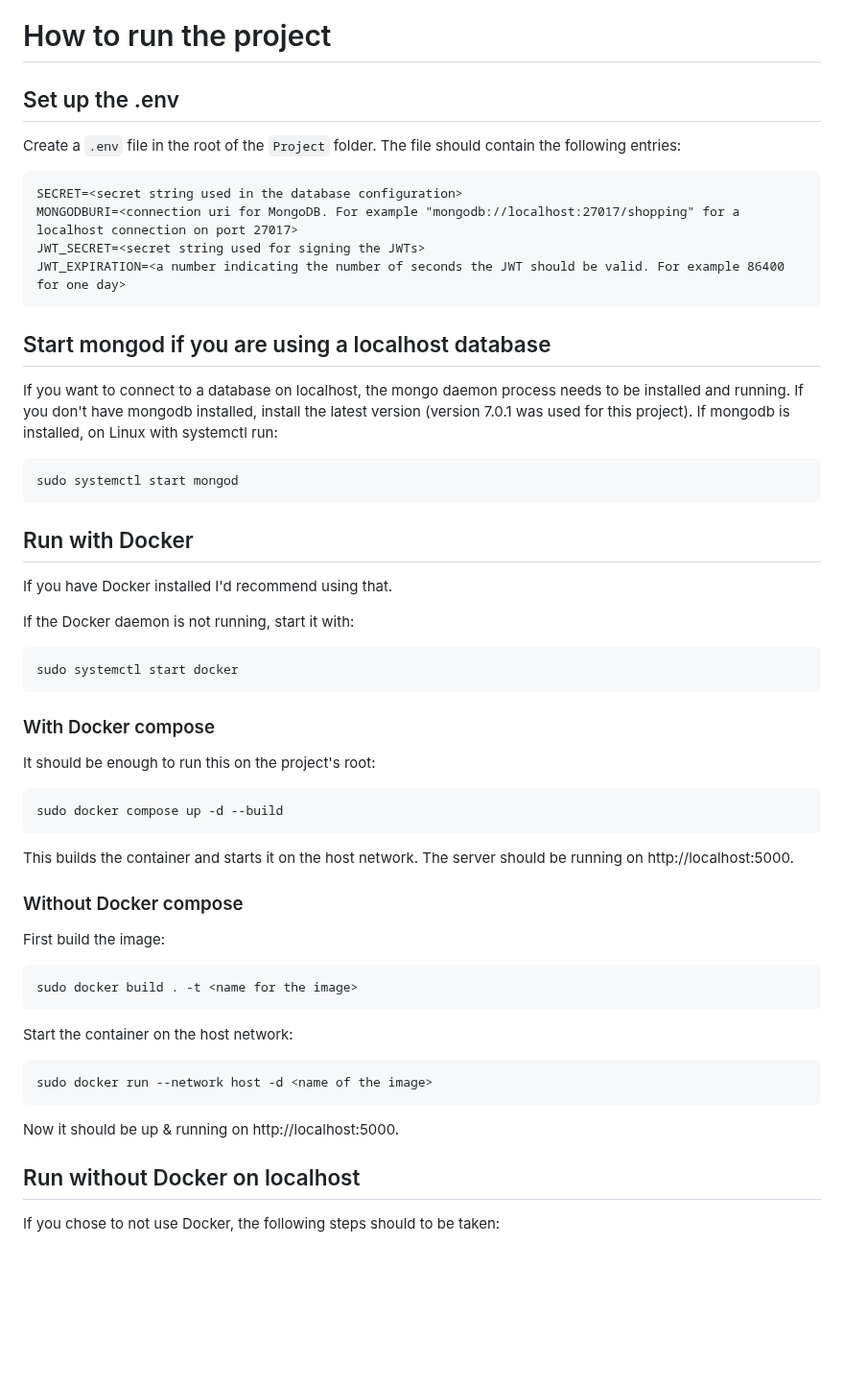
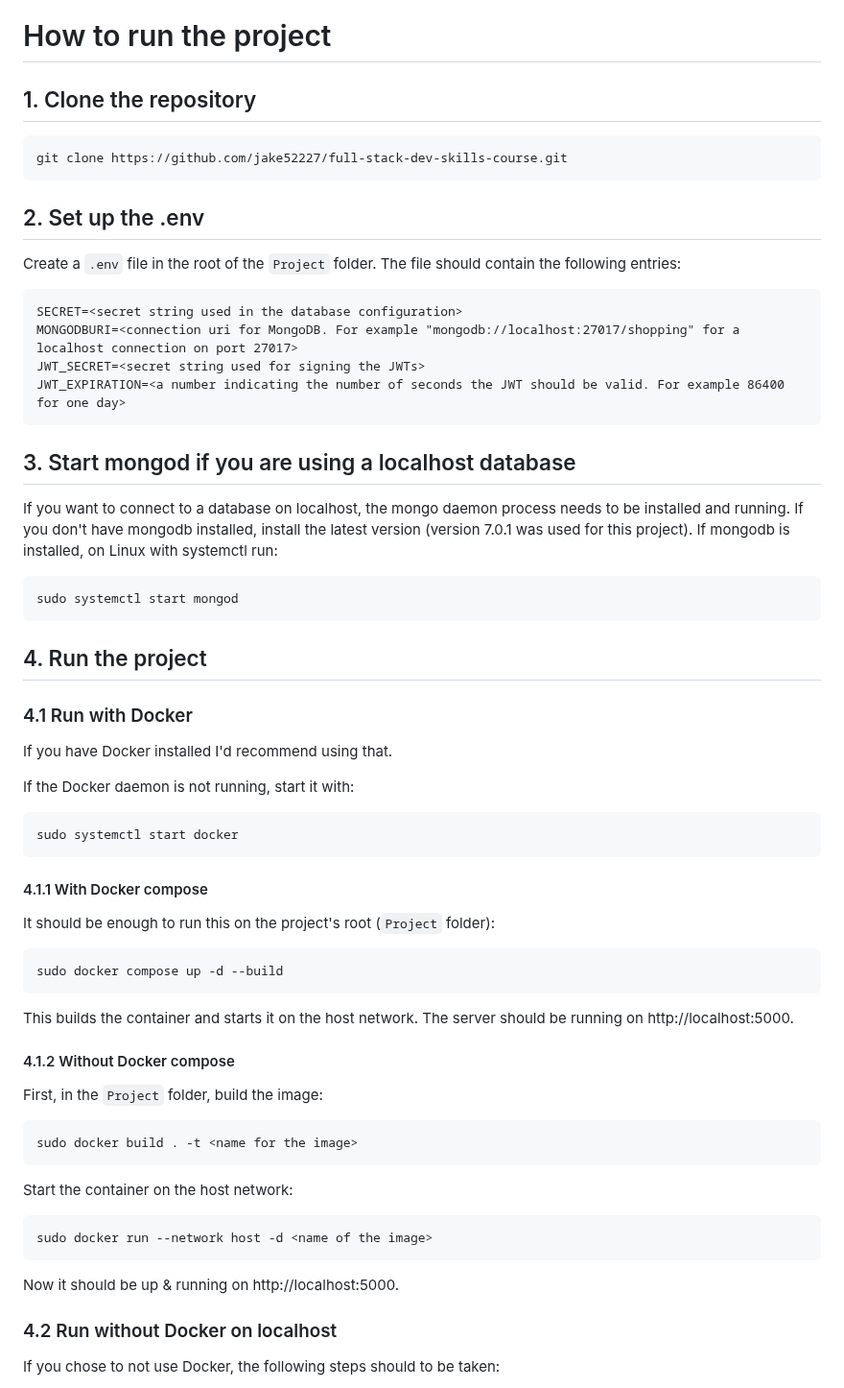
Before and after one commit to jaakkopy/full-stack-dev-skills-course, a Markdown page: Project/README.md, the part around the change. Shown at 96% size. Drawn GitHub-style; blank space fills up the shorter version.

Commit message:
minor changes to the project readme

````diff
--- a/Project/README.md
+++ b/Project/README.md
@@ -13,7 +13,13 @@
 
 # How to run the project
 
-## Set up the .env
+## 1. Clone the repository
+
+```
+git clone https://github.com/jake52227/full-stack-dev-skills-course.git
+```
+
+## 2. Set up the .env
 
 Create a `.env` file in the root of the `Project` folder. The file should contain the following entries:
 ```
@@ -23,14 +29,16 @@ JWT_SECRET=<secret string used for signing the JWTs>
 JWT_EXPIRATION=<a number indicating the number of seconds the JWT should be valid. For example 86400 for one day>
 ```
 
-## Start mongod if you are using a localhost database
+## 3. Start mongod if you are using a localhost database
 
 If you want to connect to a database on localhost, the mongo daemon process needs to be installed and running. If you don't have mongodb installed, install the latest version (version 7.0.1 was used for this project). If mongodb is installed, on Linux with systemctl run:
 ```
 sudo systemctl start mongod
 ```
 
-## Run with Docker
+## 4. Run the project
+
+### 4.1 Run with Docker
 
 If you have Docker installed I'd recommend using that.
 
@@ -39,17 +47,17 @@ If the Docker daemon is not running, start it with:
 sudo systemctl start docker
 ```
 
-### With Docker compose
+#### 4.1.1 With Docker compose
 
-It should be enough to run this on the project's root:
+It should be enough to run this on the project's root (`Project` folder):
 ```
 sudo docker compose up -d --build
 ```
 This builds the container and starts it on the host network. The server should be running on http://localhost:5000.
 
-### Without Docker compose
+#### 4.1.2 Without Docker compose
 
-First build the image:
+First, in the `Project` folder, build the image:
 ```
 sudo docker build . -t <name for the image>
 ```
@@ -59,7 +67,7 @@ sudo docker run --network host -d <name of the image>
 ```
 Now it should be up & running on http://localhost:5000.
 
-## Run without Docker on localhost
+### 4.2 Run without Docker on localhost
 
 If you chose to not use Docker, the following steps should to be taken:
 1. If you don't have node version 18 (version 18.17.1 was used during development), please install it. It's easily done with `sudo npm install -g n` and `sudo n install 18`
````
